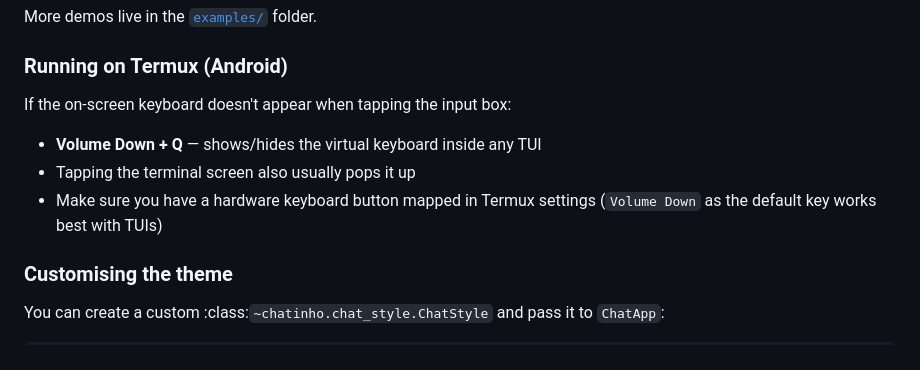
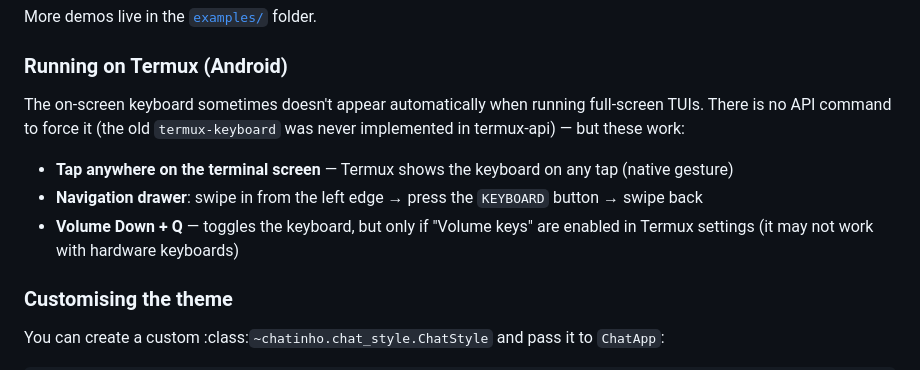
Before and after one commit to lcmonteiro/mcking-codespace, a Markdown page: python/chatinho/README.md, the part around the change. Drawn GitHub-style.

Commit message:
chatinho: corrigir docs do teclado Termux (termux-keyboard nunca existiu)
O comando termux-keyboard foi um feature request de 2016 nunca
implementado no termux-api. Soluções reais: tocar no ecrã, drawer
(KEYBOARD button) ou Volume Down + Q com volume keys ativadas.

```diff
--- a/python/chatinho/README.md
+++ b/python/chatinho/README.md
@@ -63,12 +63,16 @@ More demos live in the [`examples/`](examples/) folder.
 
 ### Running on Termux (Android)
 
-If the on-screen keyboard doesn't appear when tapping the input box:
+The on-screen keyboard sometimes doesn't appear automatically when running
+full-screen TUIs. There is no API command to force it (the old
+`termux-keyboard` was never implemented in termux-api) — but these work:
 
-- **Volume Down + Q** — shows/hides the virtual keyboard inside any TUI
-- Tapping the terminal screen also usually pops it up
-- Make sure you have a hardware keyboard button mapped in Termux settings
-  (`Volume Down` as the default key works best with TUIs)
+- **Tap anywhere on the terminal screen** — Termux shows the keyboard on any
+  tap (native gesture)
+- **Navigation drawer**: swipe in from the left edge → press the `KEYBOARD`
+  button → swipe back
+- **Volume Down + Q** — toggles the keyboard, but only if "Volume keys" are
+  enabled in Termux settings (it may not work with hardware keyboards)
 
 ### Customising the theme
 
```
